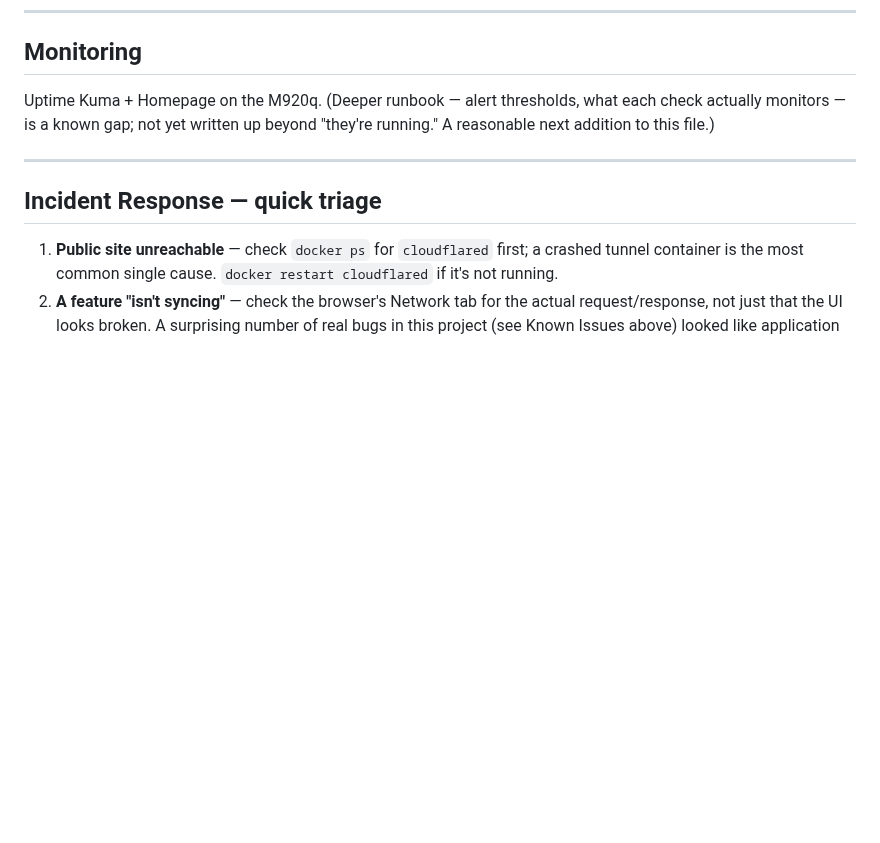
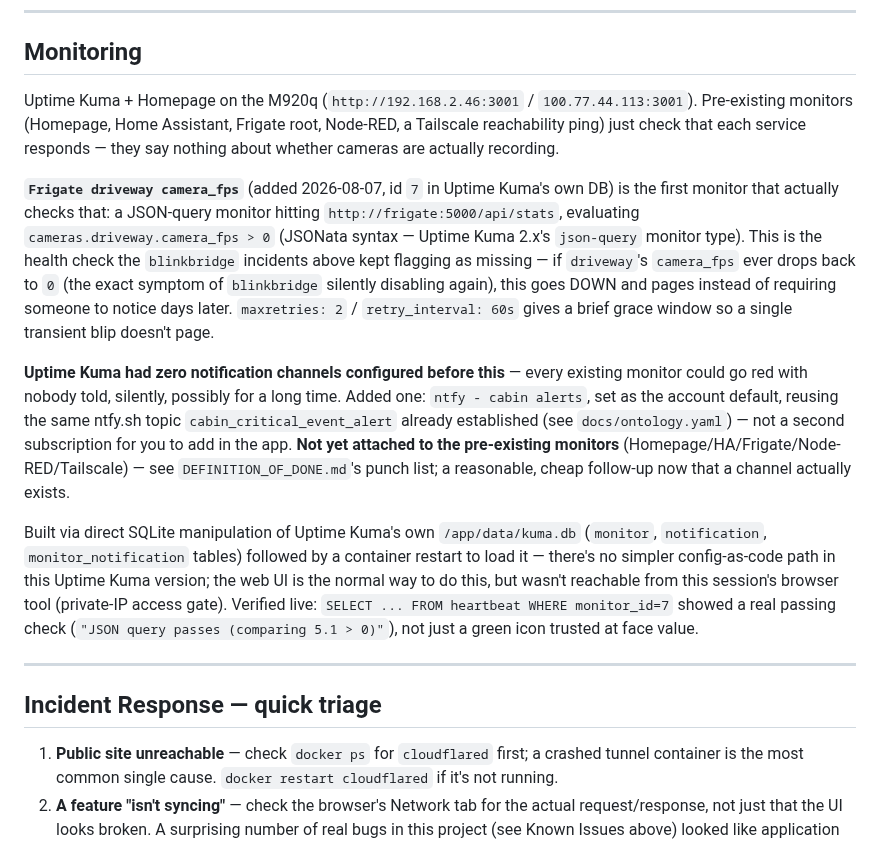
Before and after one commit to ImpressiveLLC/FaceoftheCabin, a Markdown page: docs/MAINTENANCE.md, the part around the change. Rendered like a GitHub page; blank space fills up the shorter version.

```diff
--- a/docs/MAINTENANCE.md
+++ b/docs/MAINTENANCE.md
@@ -820,9 +820,42 @@ already-documented off-network issue, not part of this incident.
 
 ## Monitoring
 
-Uptime Kuma + Homepage on the M920q. (Deeper runbook — alert thresholds,
-what each check actually monitors — is a known gap; not yet written up
-beyond "they're running." A reasonable next addition to this file.)
+Uptime Kuma + Homepage on the M920q (`http://192.168.2.46:3001` /
+`100.77.44.113:3001`). Pre-existing monitors (Homepage, Home Assistant,
+Frigate root, Node-RED, a Tailscale reachability ping) just check that
+each service responds — they say nothing about whether cameras are
+actually recording.
+
+**`Frigate driveway camera_fps`** (added 2026-08-07, id `7` in Uptime
+Kuma's own DB) is the first monitor that actually checks that: a
+JSON-query monitor hitting `http://frigate:5000/api/stats`, evaluating
+`cameras.driveway.camera_fps > 0` (JSONata syntax — Uptime Kuma 2.x's
+`json-query` monitor type). This is the health check the `blinkbridge`
+incidents above kept flagging as missing — if `driveway`'s `camera_fps`
+ever drops back to `0` (the exact symptom of `blinkbridge` silently
+disabling again), this goes DOWN and pages instead of requiring someone
+to notice days later. `maxretries: 2` / `retry_interval: 60s` gives a
+brief grace window so a single transient blip doesn't page.
+
+**Uptime Kuma had zero notification channels configured before this** —
+every existing monitor could go red with nobody told, silently, possibly
+for a long time. Added one: `ntfy - cabin alerts`, set as the account
+default, reusing the same ntfy.sh topic `cabin_critical_event_alert`
+already established (see `docs/ontology.yaml`) — not a second
+subscription for you to add in the app. **Not yet attached to the
+pre-existing monitors** (Homepage/HA/Frigate/Node-RED/Tailscale) — see
+`DEFINITION_OF_DONE.md`'s punch list; a reasonable, cheap follow-up now
+that a channel actually exists.
+
+Built via direct SQLite manipulation of Uptime Kuma's own
+`/app/data/kuma.db` (`monitor`, `notification`, `monitor_notification`
+tables) followed by a container restart to load it — there's no simpler
+config-as-code path in this Uptime Kuma version; the web UI is the
+normal way to do this, but wasn't reachable from this session's browser
+tool (private-IP access gate). Verified live: `SELECT ... FROM heartbeat
+WHERE monitor_id=7` showed a real passing check
+(`"JSON query passes (comparing 5.1 > 0)"`), not just a green icon
+trusted at face value.
 
 ---
 
```
Also changed, not shown: docs/DEFINITION_OF_DONE.md (+17 -11 lines).
